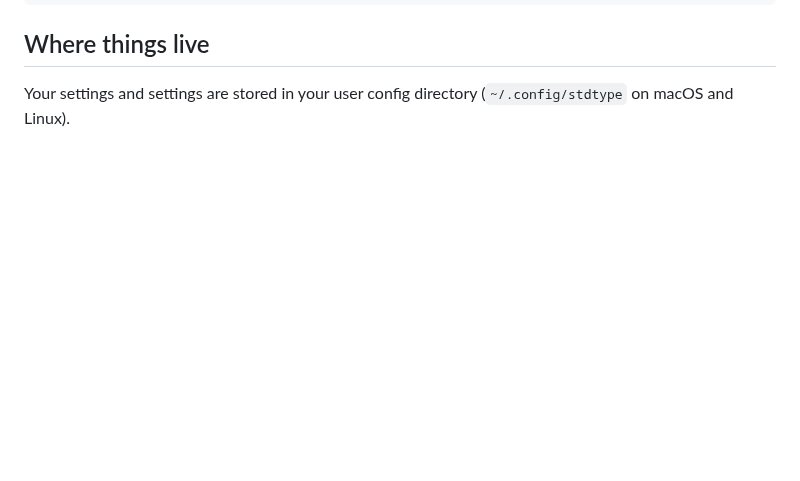
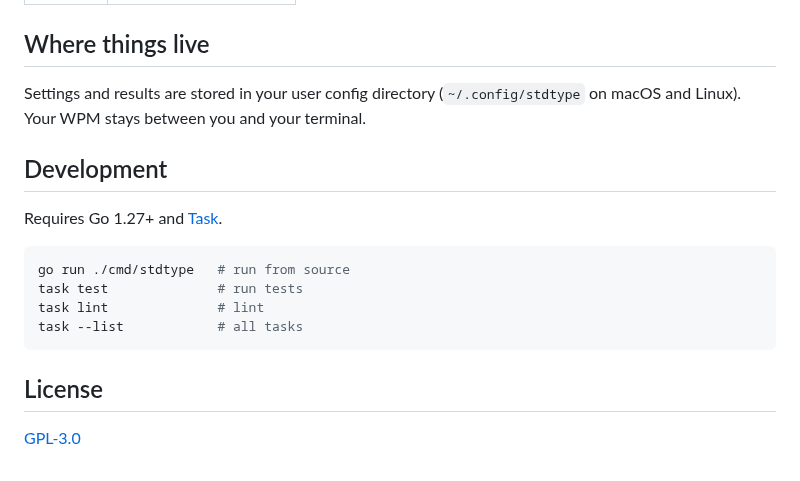
Before and after one commit to iamnotrodger/stdtype, a Markdown page: README.md, the part around one of its changes. Rendered like a GitHub page; blank space fills up the shorter version.

````diff
--- a/README.md
+++ b/README.md
@@ -28,4 +52,19 @@ task --list
 
 ## Where things live
 
-Your settings and settings are stored in your user config directory (`~/.config/stdtype` on macOS and Linux).
+Settings and results are stored in your user config directory (`~/.config/stdtype` on macOS and Linux). Your WPM stays between you and your terminal.
+
+## Development
+
+Requires Go 1.27+ and [Task](https://taskfile.dev).
+
+```sh
+go run ./cmd/stdtype   # run from source
+task test              # run tests
+task lint              # lint
+task --list            # all tasks
+```
+
+## License
+
+[GPL-3.0](./LICENSE)
````
Also changed, not shown: other parts of README.md (+39 -15 lines), assets/demo.gif (added).
